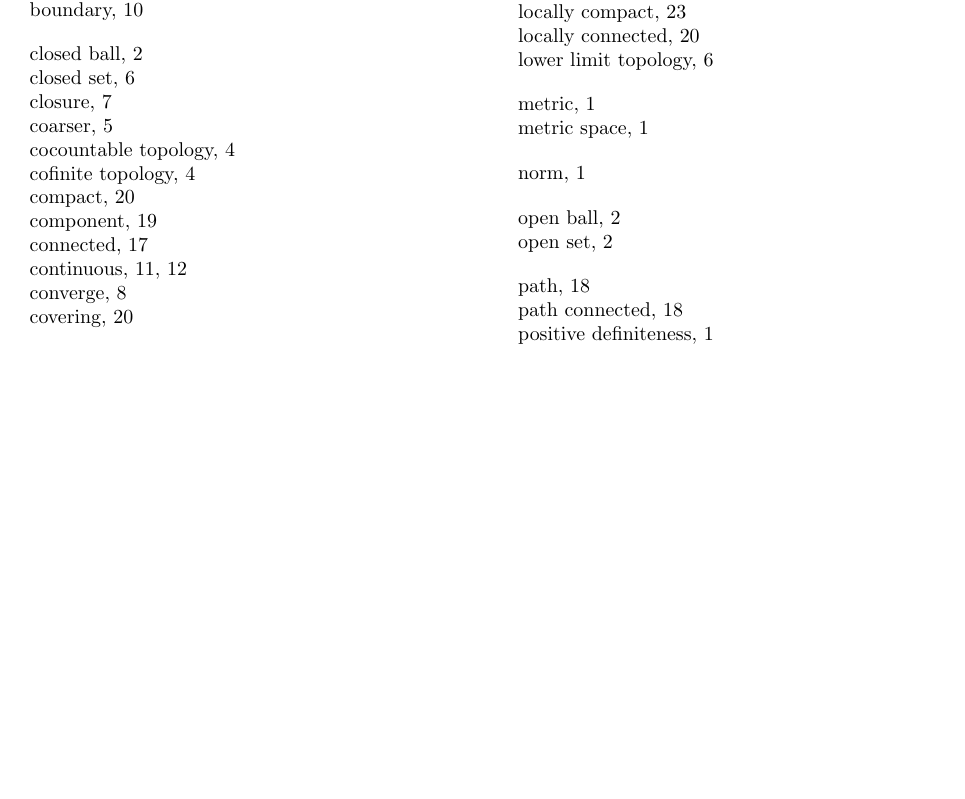
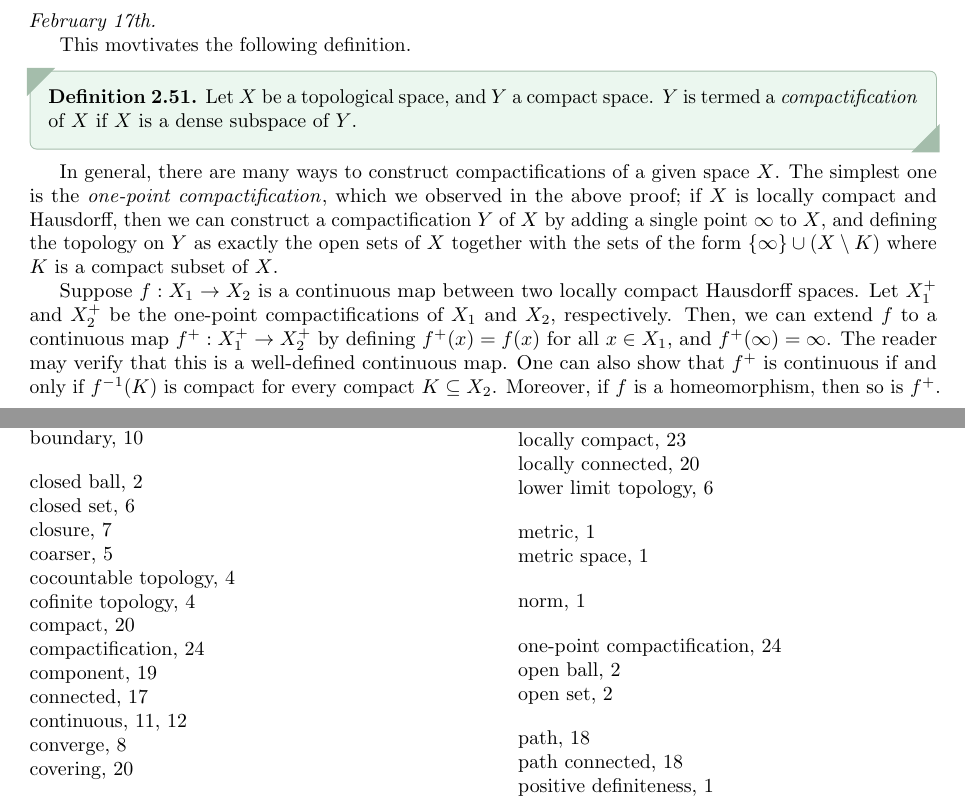
Before and after one commit to MaxMight01/ISI_Fourth_Semester, a LaTeX book (subjects/Topology/topo.tex, which reads subjects/Topology/chapters/ch02.tex): part of page 27 of 27 before the commit and two parts of pages 26 and 27 of 27 after it, the two joined at a grey line, cut at the place of the change, the shorter picture padded with empty space. The pictures show the PDF file subjects/Topology/topo.pdf that the author committed with the source.

Commit message:
TOPO, Feb 17th

```diff
--- a/subjects/Topology/chapters/ch02.tex
+++ b/subjects/Topology/chapters/ch02.tex
@@ -553,3 +553,15 @@ Note that if $X$ is compact, then $X$ is locally compact, since we can take $U =
 
     Now, we show compactness. Let $Y \subseteq \bigcup_{\alpha \in \Lambda_{1}} A_{\alpha}^{(1)} \cup \bigcup_{\alpha \in \Lambda_{2}} A_{\alpha}^{(2)}$ be an open covering of $Y$, where $A_{\alpha}^{(1)}$ are the type 1 open sets and $A_{\alpha}^{(2)}$ are the type 2 open sets. Since $\infty \in Y$, there exists some $\alpha_{0} \in \Lambda_{2}$ such that $\infty \in A_{\alpha_{0}}^{(2)}$. Then, $A_{\alpha_{0}}^{(2)} = \{\infty\} \cup (X \setminus K)$ for some compact $K$. Thus, $K$ is covered by $\{A_{\alpha}^{(1)}\}_{\alpha \in \Lambda_{1}}$, so there exists a finite subcovering $\{A_{\alpha_{i}}^{(1)}\}_{i=1}^{n}$ of $K$. Now, we have $Y = A_{\alpha_{0}}^{(2)} \cup \bigcup_{i=1}^{n} A_{\alpha_{i}}^{(1)}$, so there exists a finite subcovering of $Y$. Hence, $Y$ is compact.
 \end{proof}
+
+\noindent \textit{February 17th.}
+
+This movtivates the following definition.
+
+\begin{definition}
+    Let $X$ be a topological space, and $Y$ a compact space. $Y$ is termed a \eax{compactification} of $X$ if $X$ is a dense subspace of $Y$.
+\end{definition}
+
+In general, there are many ways to construct compactifications of a given space $X$. The simplest one is the \eax{one-point compactification}, which we observed in the above proof; if $X$ is locally compact and Hausdorff, then we can construct a compactification $Y$ of $X$ by adding a single point $\infty$ to $X$, and defining the topology on $Y$ as exactly the open sets of $X$ together with the sets of the form $\{\infty\} \cup (X \setminus K)$ where $K$ is a compact subset of $X$.
+
+Suppose $f:X_{1} \to X_{2}$ is a continuous map between two locally compact Hausdorff spaces. Let $X_{1}^{+}$ and $X_{2}^{+}$ be the one-point compactifications of $X_{1}$ and $X_{2}$, respectively. Then, we can extend $f$ to a continuous map $f^{+} : X_{1}^{+} \to X_{2}^{+}$ by defining $f^{+}(x) = f(x)$ for all $x \in X_{1}$, and $f^{+}(\infty) = \infty$. The reader may verify that this is a well-defined continuous map. One can also show that $f^{+}$ is continuous if and only if $f^{-1}(K)$ is compact for every compact $K \subseteq X_{2}$. Moreover, if $f$ is a homeomorphism, then so is $f^{+}$.
```
Also changed, not shown: subjects/Topology/topo.pdf, subjects/Topology/chapters/ch02.tex (2 more changed lines).
